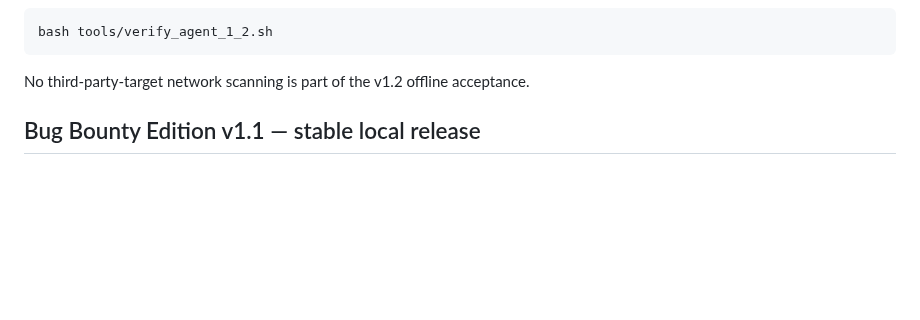
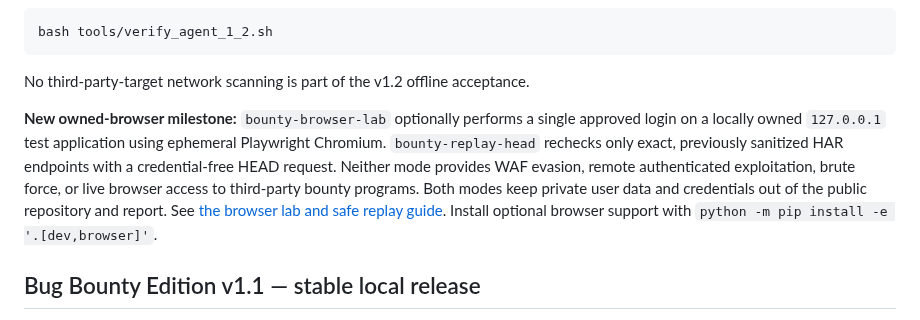
Before and after one commit to ManeaAl-Shabrain/HunterQA-AI, a Markdown page: README.md, the part around the change. Rendered like a GitHub page; blank space fills up the shorter version.

Commit message:
Document owned-loopback Playwright and HEAD evidence replay in main README

````diff
--- a/README.md
+++ b/README.md
@@ -26,6 +26,17 @@ bash tools/verify_agent_1_2.sh
 ```
 
 No third-party-target network scanning is part of the v1.2 offline acceptance.
+
+**New owned-browser milestone:** `bounty-browser-lab` optionally performs a
+single approved login on a locally owned `127.0.0.1` test application using
+ephemeral Playwright Chromium. `bounty-replay-head` rechecks only exact,
+previously sanitized HAR endpoints with a credential-free HEAD request.
+Neither mode provides WAF evasion, remote authenticated exploitation, brute
+force, or live browser access to third-party bounty programs. Both modes keep
+private user data and credentials out of the public repository and report.
+See [the browser lab and safe replay guide](docs/BROWSER_LAB_V1_2.md).
+Install optional browser support with `python -m pip install -e '.[dev,browser]'`.
+
 
 ## Bug Bounty Edition v1.1 — stable local release
 
````
